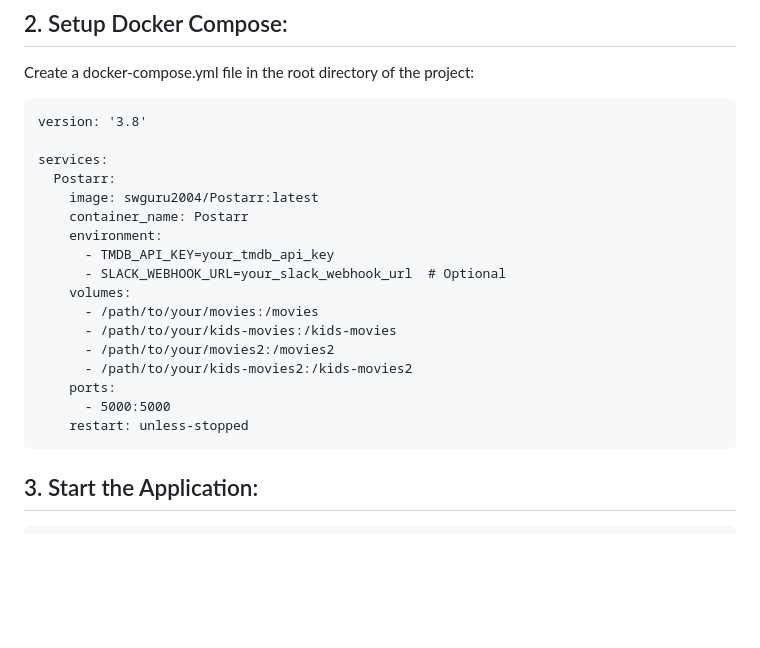
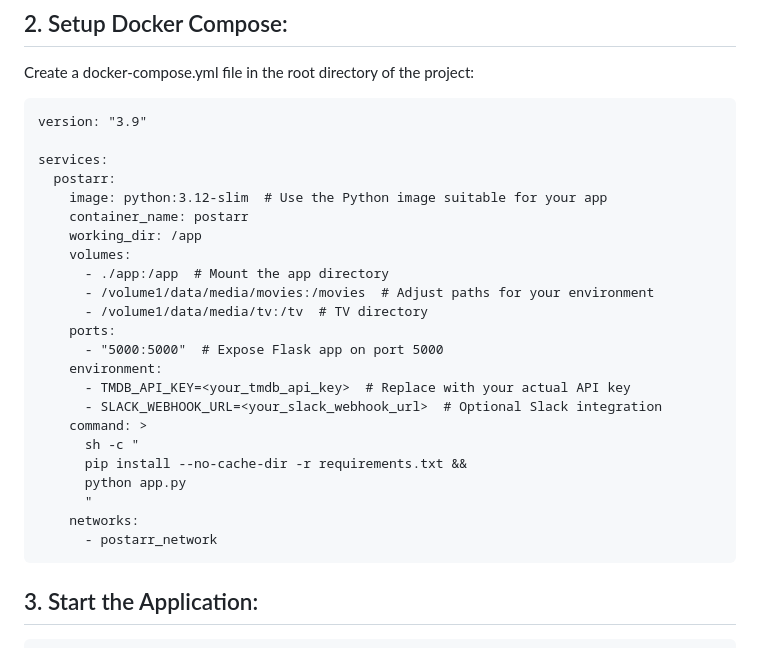
Before and after one commit to anthonysnyder/postarr, a Markdown page: README.md, the part around the change. Rendered like a GitHub page; blank space fills up the shorter version.

````diff
--- a/README.md
+++ b/README.md
@@ -33,23 +33,29 @@ cd Postarr
 ## 2. Setup Docker Compose:
 Create a docker-compose.yml file in the root directory of the project:
 ```
-version: '3.8'
+version: "3.9"
 
 services:
-  Postarr:
-    image: swguru2004/Postarr:latest
-    container_name: Postarr
+  postarr:
+    image: python:3.12-slim  # Use the Python image suitable for your app
+    container_name: postarr
+    working_dir: /app
+    volumes:
+      - ./app:/app  # Mount the app directory
+      - /volume1/data/media/movies:/movies  # Adjust paths for your environment
+      - /volume1/data/media/tv:/tv  # TV directory
+    ports:
+      - "5000:5000"  # Expose Flask app on port 5000
     environment:
-      - TMDB_API_KEY=your_tmdb_api_key
-      - SLACK_WEBHOOK_URL=your_slack_webhook_url  # Optional
-    volumes:
-      - /path/to/your/movies:/movies
-      - /path/to/your/kids-movies:/kids-movies
-      - /path/to/your/movies2:/movies2
-      - /path/to/your/kids-movies2:/kids-movies2
-    ports:
-      - 5000:5000
-    restart: unless-stopped
+      - TMDB_API_KEY=<your_tmdb_api_key>  # Replace with your actual API key
+      - SLACK_WEBHOOK_URL=<your_slack_webhook_url>  # Optional Slack integration
+    command: >
+      sh -c "
+      pip install --no-cache-dir -r requirements.txt &&
+      python app.py
+      "
+    networks:
+      - postarr_network
 ```
 ## 3.	Start the Application:
 ```
````
